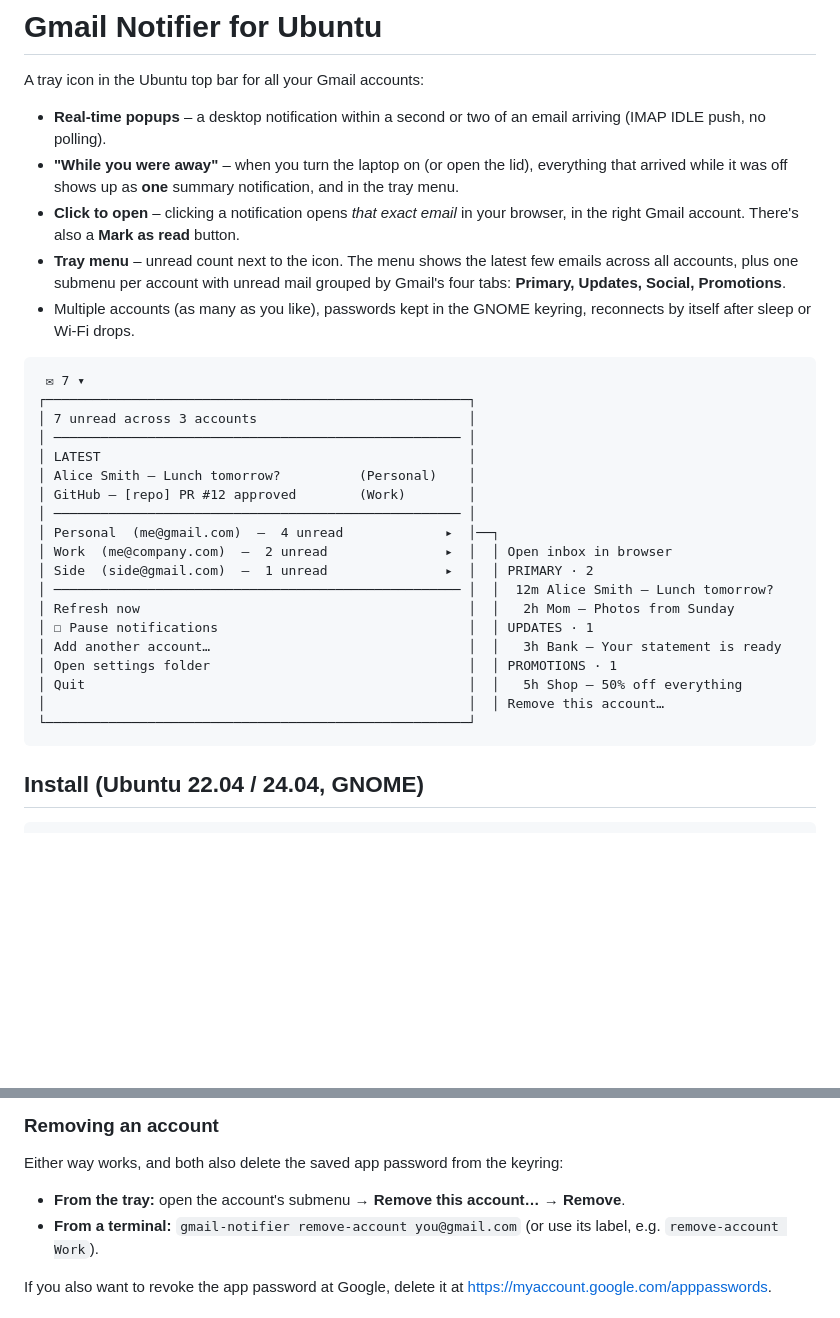
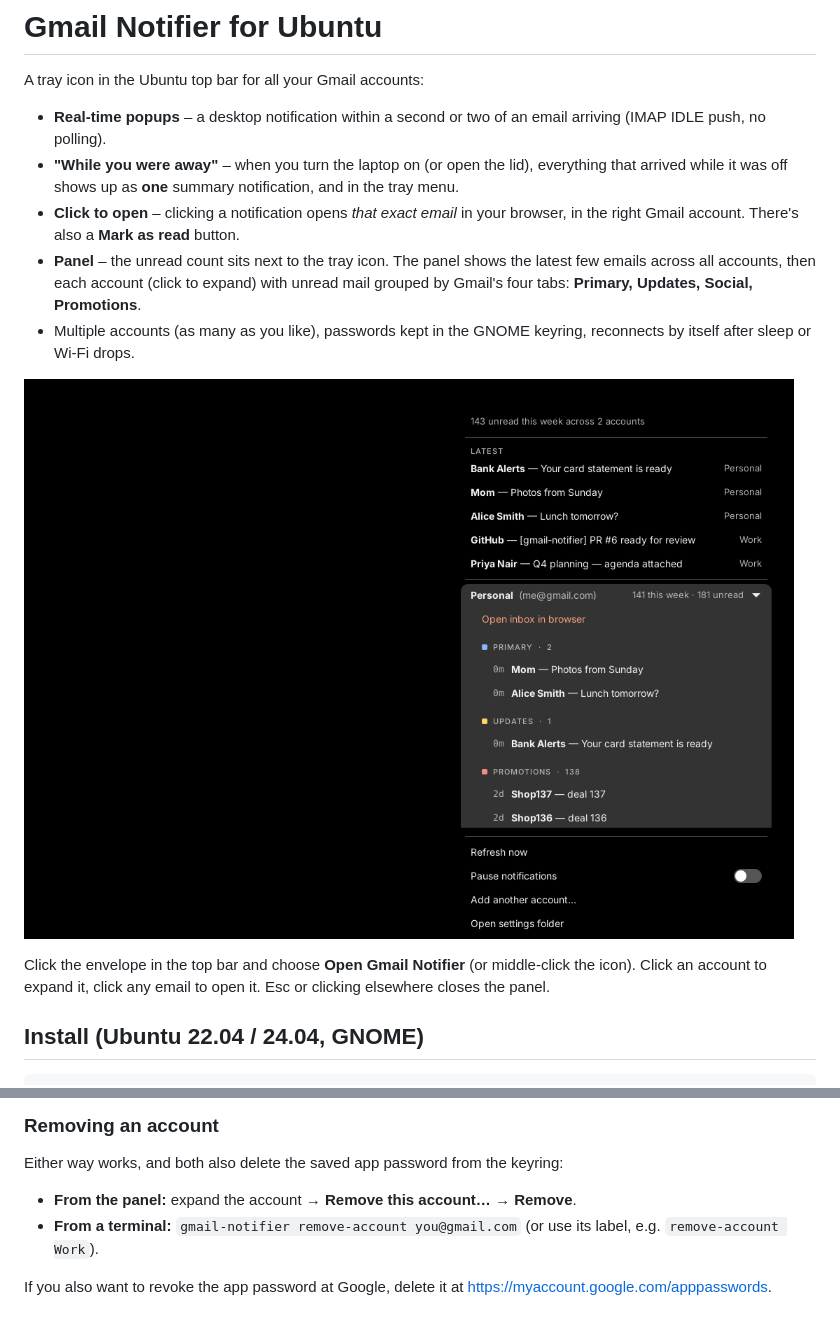
Before and after one commit to shrutsureja/gmail-notifier, a Markdown page: README.md, 2 parts joined by grey strips. Drawn GitHub-style; pictures changed too: design/panel-screenshot.png (added); blank space fills up the shorter version.

````diff
--- a/README.md
+++ b/README.md
@@ -5,30 +5,12 @@ A tray icon in the Ubuntu top bar for all your Gmail accounts:
 - **Real-time popups** – a desktop notification within a second or two of an email arriving (IMAP IDLE push, no polling).
 - **"While you were away"** – when you turn the laptop on (or open the lid), everything that arrived while it was off shows up as **one** summary notification, and in the tray menu.
 - **Click to open** – clicking a notification opens *that exact email* in your browser, in the right Gmail account. There's also a **Mark as read** button.
-- **Tray menu** – unread count next to the icon. The menu shows the latest few emails across all accounts, plus one submenu per account with unread mail grouped by Gmail's four tabs: **Primary, Updates, Social, Promotions**.
+- **Panel** – the unread count sits next to the tray icon. The panel shows the latest few emails across all accounts, then each account (click to expand) with unread mail grouped by Gmail's four tabs: **Primary, Updates, Social, Promotions**.
 - Multiple accounts (as many as you like), passwords kept in the GNOME keyring, reconnects by itself after sleep or Wi-Fi drops.
 
-```
- ✉ 7 ▾
-┌──────────────────────────────────────────────────────┐
-│ 7 unread across 3 accounts                           │
-│ ──────────────────────────────────────────────────── │
-│ LATEST                                               │
-│ Alice Smith — Lunch tomorrow?          (Personal)    │
-│ GitHub — [repo] PR #12 approved        (Work)        │
-│ ──────────────────────────────────────────────────── │
-│ Personal  (me@gmail.com)  —  4 unread             ▸  │──┐
-│ Work  (me@company.com)  —  2 unread               ▸  │  │ Open inbox in browser
-│ Side  (side@gmail.com)  —  1 unread               ▸  │  │ PRIMARY · 2
-│ ──────────────────────────────────────────────────── │  │  12m Alice Smith — Lunch tomorrow?
-│ Refresh now                                          │  │   2h Mom — Photos from Sunday
-│ ☐ Pause notifications                                │  │ UPDATES · 1
-│ Add another account…                                 │  │   3h Bank — Your statement is ready
-│ Open settings folder                                 │  │ PROMOTIONS · 1
-│ Quit                                                 │  │   5h Shop — 50% off everything
-│                                                      │  │ Remove this account…
-└──────────────────────────────────────────────────────┘
-```
+![The panel](design/panel-screenshot.png)
+
+Click the envelope in the top bar and choose **Open Gmail Notifier** (or middle-click the icon). Click an account to expand it, click any email to open it. Esc or clicking elsewhere closes the panel.
 
 ## Install (Ubuntu 22.04 / 24.04, GNOME)
 
@@ -72,7 +54,7 @@ Add `--json` to `doctor`, `check`, `unread`, `accounts` and `status` for machine
 ### Removing an account
 
 Either way works, and both also delete the saved app password from the keyring:
-- **From the tray:** open the account's submenu → **Remove this account…** → **Remove**.
+- **From the panel:** expand the account → **Remove this account…** → **Remove**.
 - **From a terminal:** `gmail-notifier remove-account you@gmail.com` (or use its label, e.g. `remove-account Work`).
 
 If you also want to revoke the app password at Google, delete it at <https://myaccount.google.com/apppasswords>.
````
Also changed, not shown: AGENTS.md (+1 -1 lines), design/DESIGN.md (+4 -4 lines), 3 other files.
